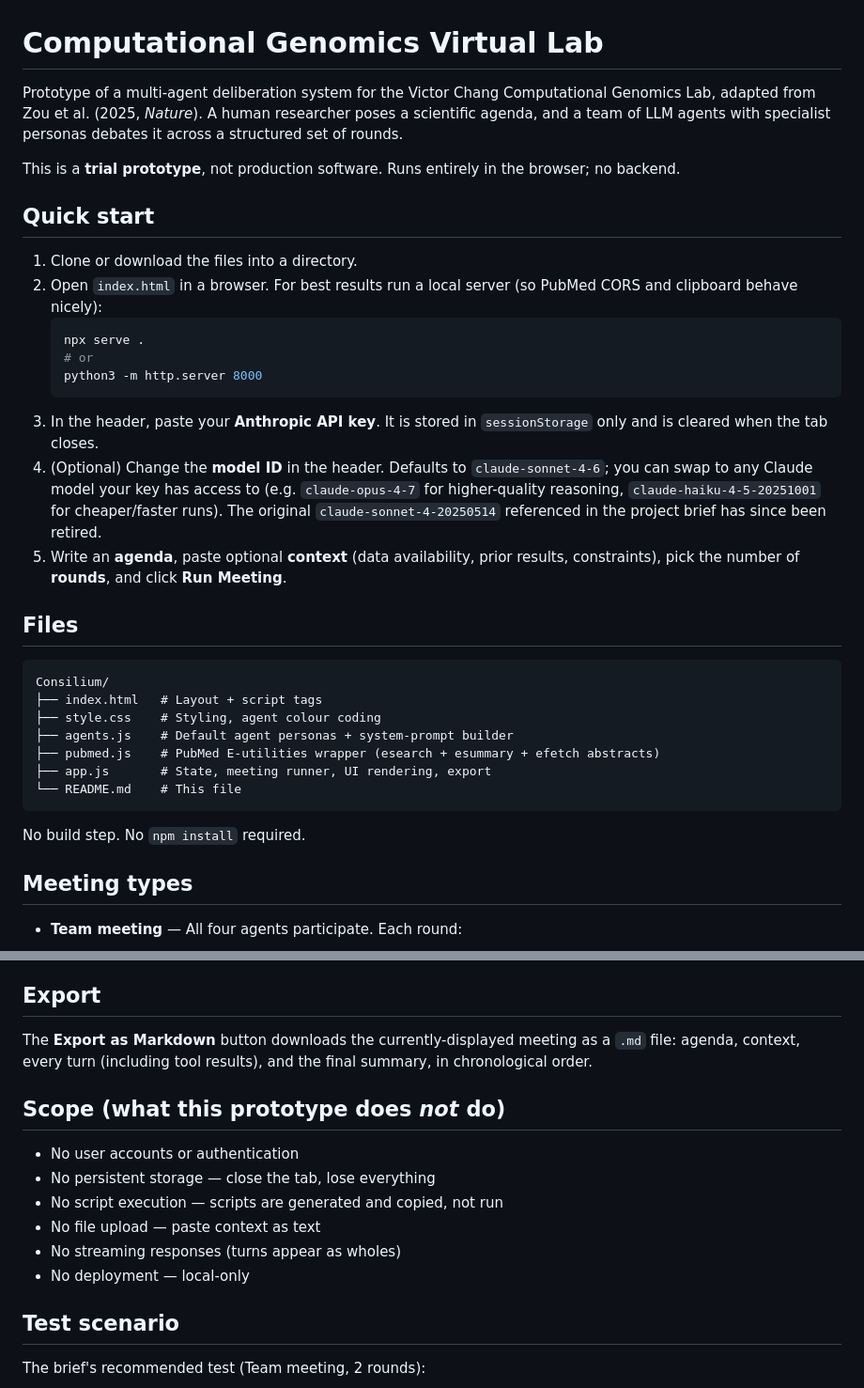
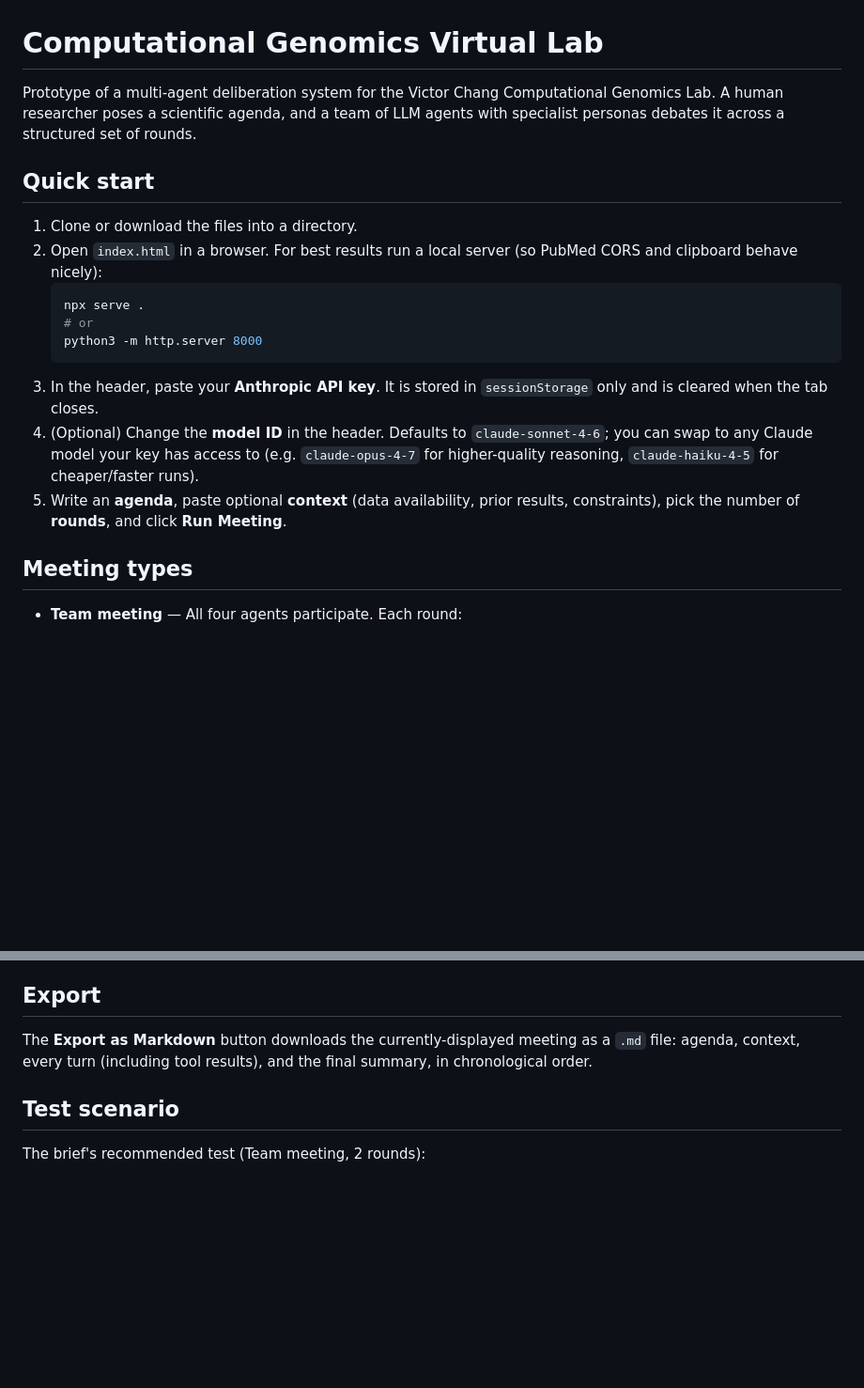
Before and after one commit to jlmthompson/consilium, a Markdown page: README.md, 2 parts joined by grey strips. Shown at 94% size. Drawn GitHub-style; blank space fills up the shorter version.

````diff
--- a/README.md
+++ b/README.md
@@ -1,8 +1,6 @@
 # Computational Genomics Virtual Lab
 
-Prototype of a multi-agent deliberation system for the Victor Chang Computational Genomics Lab, adapted from Zou et al. (2025, *Nature*). A human researcher poses a scientific agenda, and a team of LLM agents with specialist personas debates it across a structured set of rounds.
-
-This is a **trial prototype**, not production software. Runs entirely in the browser; no backend.
+Prototype of a multi-agent deliberation system for the Victor Chang Computational Genomics Lab. A human researcher poses a scientific agenda, and a team of LLM agents with specialist personas debates it across a structured set of rounds.
 
 ## Quick start
 
@@ -14,22 +12,8 @@ This is a **trial prototype**, not production software. Runs entirely in the bro
    python3 -m http.server 8000
    ```
 3. In the header, paste your **Anthropic API key**. It is stored in `sessionStorage` only and is cleared when the tab closes.
-4. (Optional) Change the **model ID** in the header. Defaults to `claude-sonnet-4-6`; you can swap to any Claude model your key has access to (e.g. `claude-opus-4-7` for higher-quality reasoning, `claude-haiku-4-5-20251001` for cheaper/faster runs). The original `claude-sonnet-4-20250514` referenced in the project brief has since been retired.
+4. (Optional) Change the **model ID** in the header. Defaults to `claude-sonnet-4-6`; you can swap to any Claude model your key has access to (e.g. `claude-opus-4-7` for higher-quality reasoning, `claude-haiku-4-5` for cheaper/faster runs).
 5. Write an **agenda**, paste optional **context** (data availability, prior results, constraints), pick the number of **rounds**, and click **Run Meeting**.
-
-## Files
-
-```
-Consilium/
-├── index.html   # Layout + script tags
-├── style.css    # Styling, agent colour coding
-├── agents.js    # Default agent personas + system-prompt builder
-├── pubmed.js    # PubMed E-utilities wrapper (esearch + esummary + efetch abstracts)
-├── app.js       # State, meeting runner, UI rendering, export
-└── README.md    # This file
-```
-
-No build step. No `npm install` required.
 
 ## Meeting types
 
@@ -81,15 +65,6 @@ After each meeting, a pill appears in the footer. Click a pill to view that meet
 
 The **Export as Markdown** button downloads the currently-displayed meeting as a `.md` file: agenda, context, every turn (including tool results), and the final summary, in chronological order.
 
-## Scope (what this prototype does *not* do)
-
-- No user accounts or authentication
-- No persistent storage — close the tab, lose everything
-- No script execution — scripts are generated and copied, not run
-- No file upload — paste context as text
-- No streaming responses (turns appear as wholes)
-- No deployment — local-only
-
 ## Test scenario
 
 The brief's recommended test (Team meeting, 2 rounds):
````
